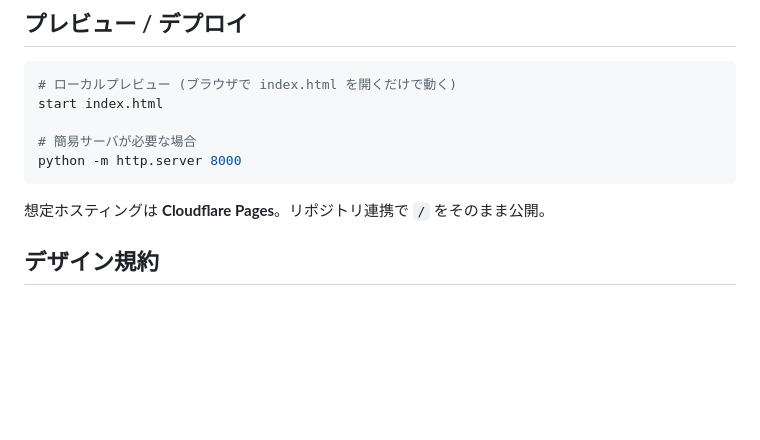
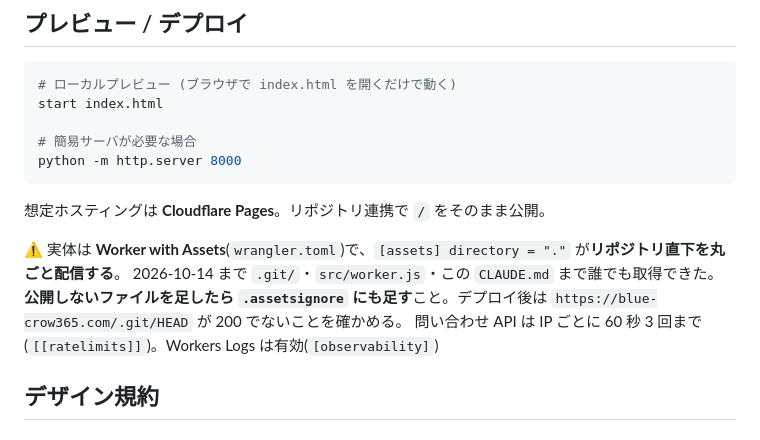
Before and after one commit to bluecrow365/bluecrow365-site, a Markdown page: CLAUDE.md, the part around the change. Rendered like a GitHub page; blank space fills up the shorter version.

Commit message:
CLAUDE.md に配信範囲の罠と回数制限を書く
Co-Authored-By: Claude Opus 5.5 <noreply@anthropic.com>

````diff
--- a/CLAUDE.md
+++ b/CLAUDE.md
@@ -44,6 +44,11 @@ python -m http.server 8000
 ```
 
 想定ホスティングは **Cloudflare Pages**。リポジトリ連携で `/` をそのまま公開。
+
+⚠️ 実体は **Worker with Assets**(`wrangler.toml`)で、`[assets] directory = "."` が**リポジトリ直下を丸ごと配信する**。
+2026-10-14 まで `.git/`・`src/worker.js`・この `CLAUDE.md` まで誰でも取得できた。**公開しないファイルを足したら
+`.assetsignore` にも足す**こと。デプロイ後は `https://blue-crow365.com/.git/HEAD` が 200 でないことを確かめる。
+問い合わせ API は IP ごとに 60 秒 3 回まで(`[[ratelimits]]`)。Workers Logs は有効(`[observability]`)
 
 ## デザイン規約
 
````
